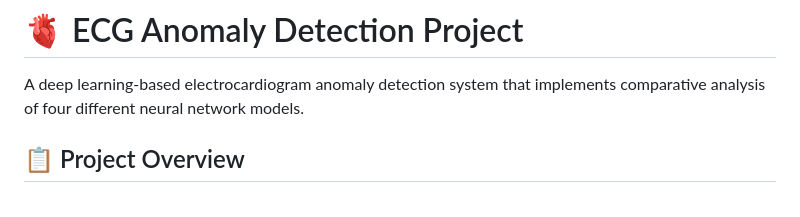
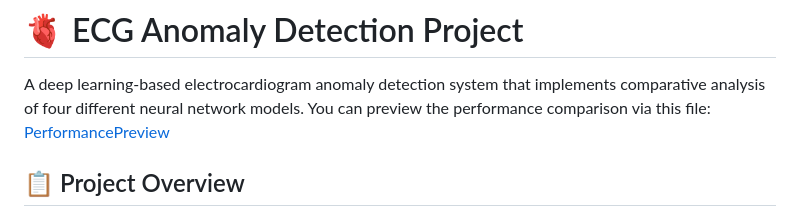
Before and after one commit to Yanagisawa2002/HeartBeat, a Markdown page: README.md, the part around the change. Drawn GitHub-style.

```diff
--- a/README.md
+++ b/README.md
@@ -1,6 +1,7 @@
 # 🫀 ECG Anomaly Detection Project
 
 A deep learning-based electrocardiogram anomaly detection system that implements comparative analysis of four different neural network models.
+You can preview the performance comparison via this file: [PerformancePreview](view_results.html)
 
 ## 📋 Project Overview
 
```
